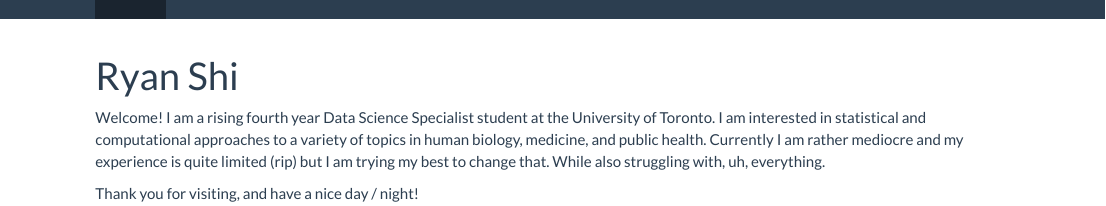
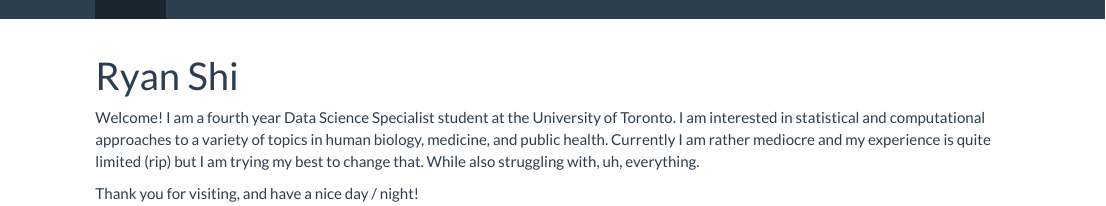
Before and after one commit to ryancys1234/ryancys1234.github.io, an R Markdown document (index.Rmd): the page in a window 1100 px wide, from its top. The pictures show the output file index.html that the author committed with the source, opened offline; library style sheets and scripts come from the installed R packages.

Commit message:
Add files via upload

```diff
--- a/index.Rmd
+++ b/index.Rmd
@@ -4,6 +4,6 @@ output:
     html_document
 ---
 
-Welcome! I am a rising fourth year Data Science Specialist student at the University of Toronto. I am interested in statistical and computational approaches to a variety of topics in human biology, medicine, and public health. Currently I am rather mediocre and my experience is quite limited (rip) but I am trying my best to change that. While also struggling with, uh, everything.
+Welcome! I am a fourth year Data Science Specialist student at the University of Toronto. I am interested in statistical and computational approaches to a variety of topics in human biology, medicine, and public health. Currently I am rather mediocre and my experience is quite limited (rip) but I am trying my best to change that. While also struggling with, uh, everything.
 
 Thank you for visiting, and have a nice day / night!
```
Also changed, not shown: index.html.
